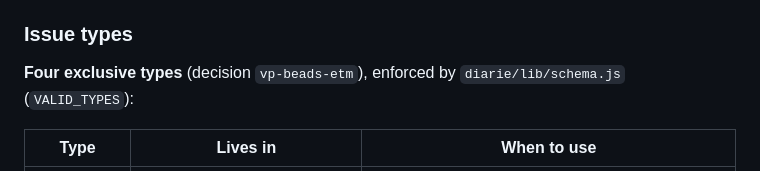
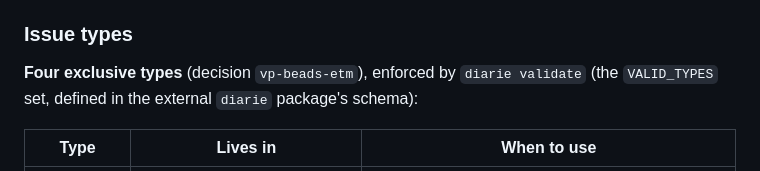
Before and after one commit to voxpelli/claude-beads, a Markdown page: CLAUDE.md, the part around one of its changes. Rendered like a GitHub page.

```diff
--- a/CLAUDE.md
+++ b/CLAUDE.md
@@ -643,8 +616,8 @@ observation + `UPSTREAM-claude-code.md` at project root.
 
 ### Issue types
 
-**Four exclusive types** (decision `vp-beads-etm`), enforced by
-`diarie/lib/schema.js` (`VALID_TYPES`):
+**Four exclusive types** (decision `vp-beads-etm`), enforced by `diarie validate` (the
+`VALID_TYPES` set, defined in the external `diarie` package's schema):
 
 | Type        | Lives in                     | When to use                                                                                     |
 | ----------- | ---------------------------- | ----------------------------------------------------------------------------------------------- |
```
Also changed, not shown: other parts of CLAUDE.md (+44 -88 lines).
